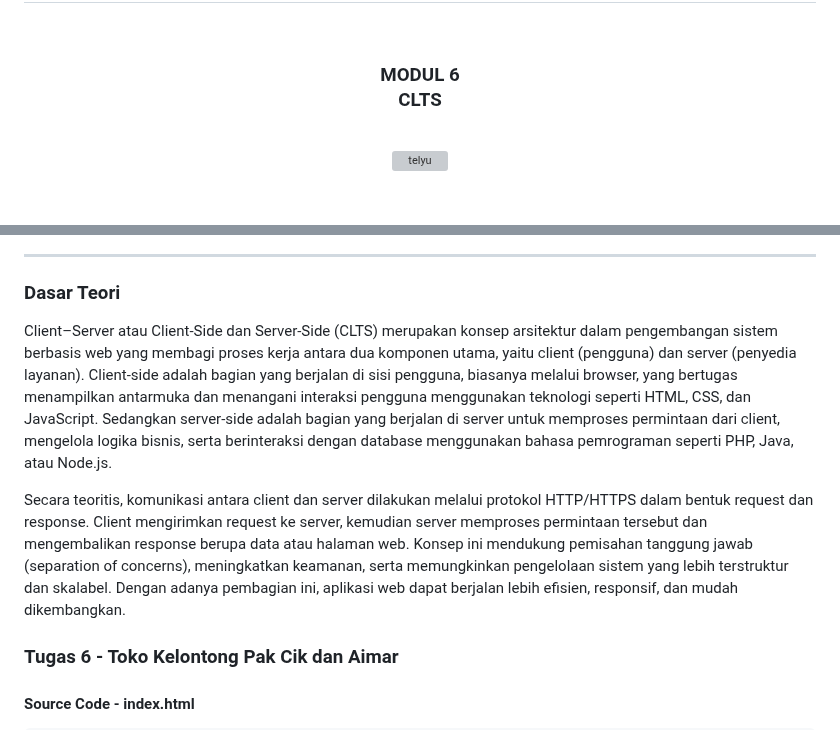
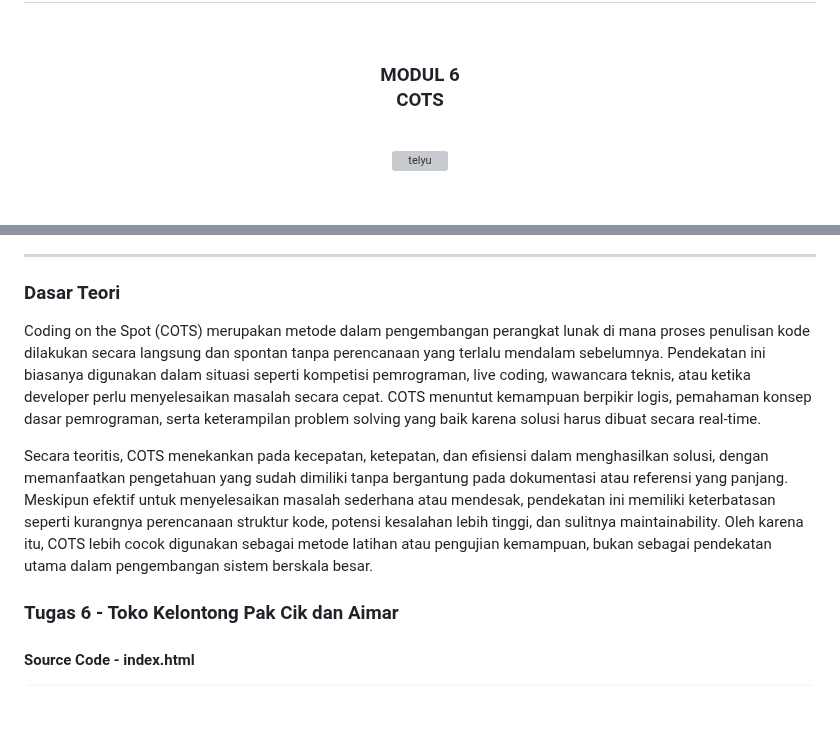
Before and after one commit to Aplikasi-Berbasis-Platform-S1IF-11-05/modul-6, a Markdown page: 2311102071_TrieNabillaFarhah/README.md, 2 parts joined by grey strips. Rendered like a GitHub page; blank space fills up the shorter version; grey boxes are pictures that could not be loaded.

Commit message:
Praktikum Modul 6

```diff
--- a/2311102071_TrieNabillaFarhah/README.md
+++ b/2311102071_TrieNabillaFarhah/README.md
@@ -2,7 +2,7 @@
   <br />
   <h1>LAPORAN PRAKTIKUM <br> APLIKASI BERBASIS PLATFORM </h1>
   <br />
-  <h3>MODUL 6 <br> CLTS </h3>
+  <h3>MODUL 6 <br> COTS </h3>
   <br />
   <img width="512" height="512" alt="telyu" src="https://github.com/user-attachments/assets/724a3291-bcf9-448d-a395-3886a8659d79" />
   <br />
@@ -35,9 +35,9 @@
 
 ### Dasar Teori
 
-Client–Server atau Client-Side dan Server-Side (CLTS) merupakan konsep arsitektur dalam pengembangan sistem berbasis web yang membagi proses kerja antara dua komponen utama, yaitu client (pengguna) dan server (penyedia layanan). Client-side adalah bagian yang berjalan di sisi pengguna, biasanya melalui browser, yang bertugas menampilkan antarmuka dan menangani interaksi pengguna menggunakan teknologi seperti HTML, CSS, dan JavaScript. Sedangkan server-side adalah bagian yang berjalan di server untuk memproses permintaan dari client, mengelola logika bisnis, serta berinteraksi dengan database menggunakan bahasa pemrograman seperti PHP, Java, atau Node.js.
+Coding on the Spot (COTS) merupakan metode dalam pengembangan perangkat lunak di mana proses penulisan kode dilakukan secara langsung dan spontan tanpa perencanaan yang terlalu mendalam sebelumnya. Pendekatan ini biasanya digunakan dalam situasi seperti kompetisi pemrograman, live coding, wawancara teknis, atau ketika developer perlu menyelesaikan masalah secara cepat. COTS menuntut kemampuan berpikir logis, pemahaman konsep dasar pemrograman, serta keterampilan problem solving yang baik karena solusi harus dibuat secara real-time.
 
-Secara teoritis, komunikasi antara client dan server dilakukan melalui protokol HTTP/HTTPS dalam bentuk request dan response. Client mengirimkan request ke server, kemudian server memproses permintaan tersebut dan mengembalikan response berupa data atau halaman web. Konsep ini mendukung pemisahan tanggung jawab (separation of concerns), meningkatkan keamanan, serta memungkinkan pengelolaan sistem yang lebih terstruktur dan skalabel. Dengan adanya pembagian ini, aplikasi web dapat berjalan lebih efisien, responsif, dan mudah dikembangkan.
+Secara teoritis, COTS menekankan pada kecepatan, ketepatan, dan efisiensi dalam menghasilkan solusi, dengan memanfaatkan pengetahuan yang sudah dimiliki tanpa bergantung pada dokumentasi atau referensi yang panjang. Meskipun efektif untuk menyelesaikan masalah sederhana atau mendesak, pendekatan ini memiliki keterbatasan seperti kurangnya perencanaan struktur kode, potensi kesalahan lebih tinggi, dan sulitnya maintainability. Oleh karena itu, COTS lebih cocok digunakan sebagai metode latihan atau pengujian kemampuan, bukan sebagai pendekatan utama dalam pengembangan sistem berskala besar.
 
 ### Tugas 6 - Toko Kelontong Pak Cik dan Aimar
 
```
